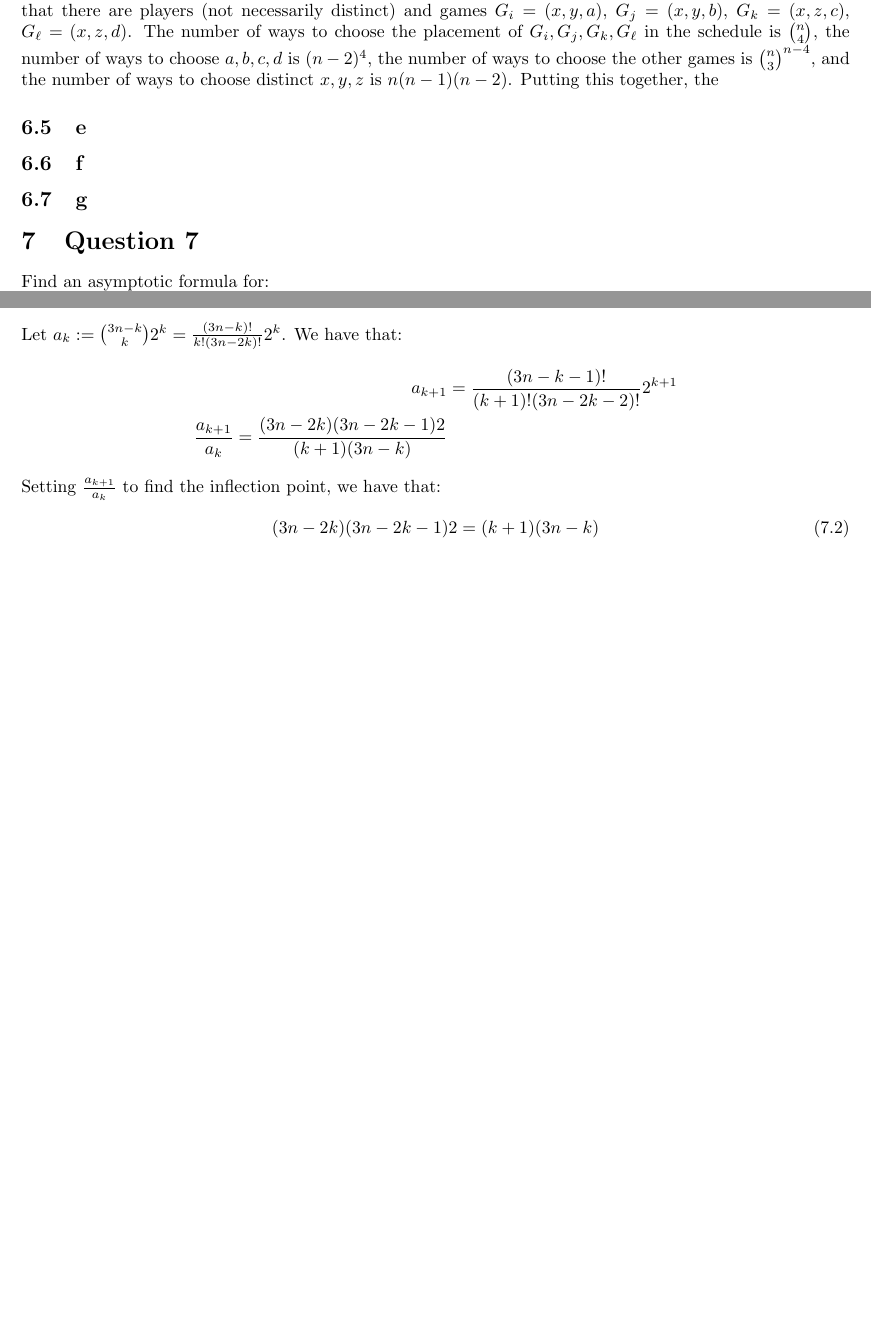
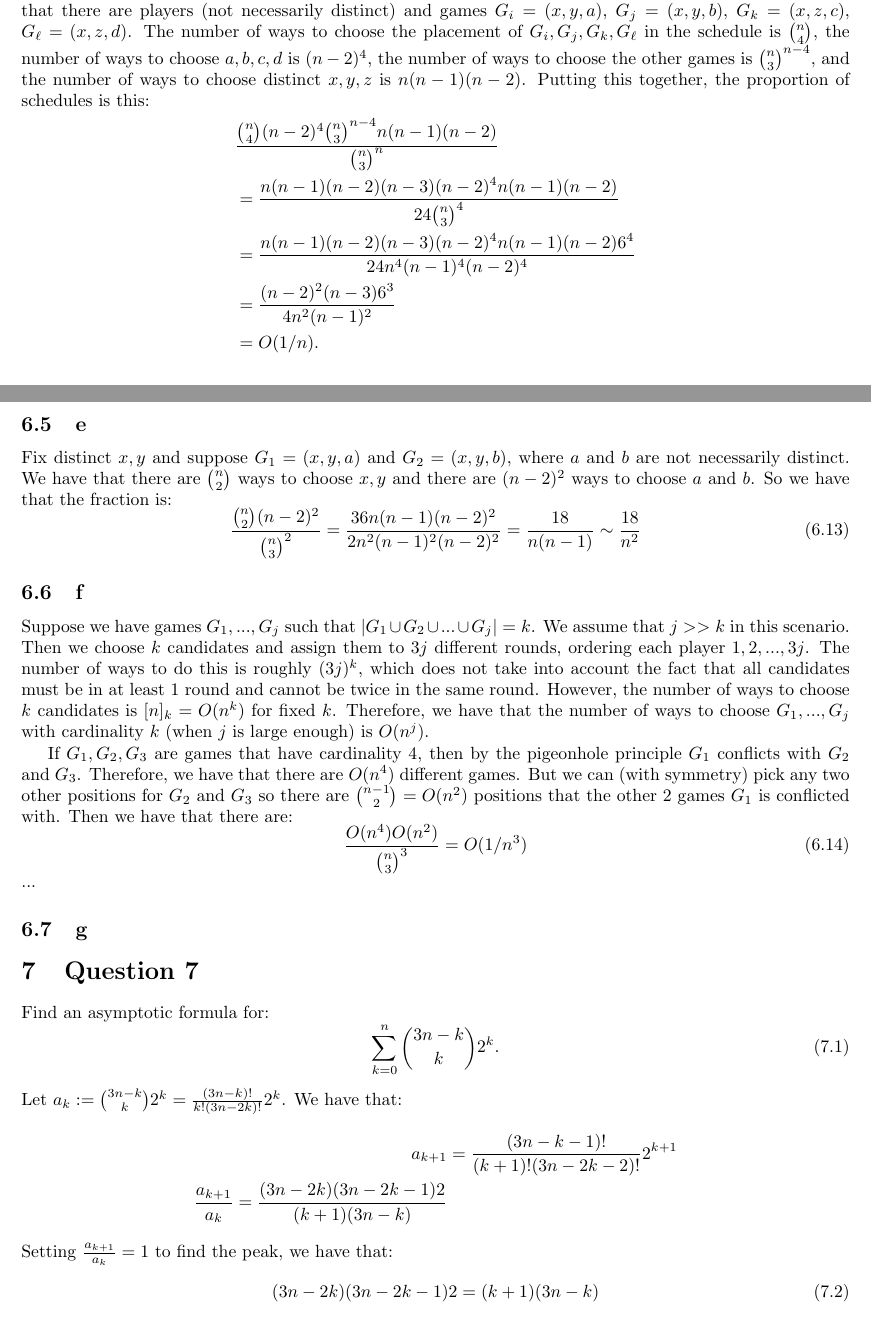
Before and after one commit to ErickLuu/Honours-Project-Notes, a LaTeX problem sheet (Notes/Combinatorics/Final Exam.tex): two parts of pages 3 and 4 of 8 before the commit and two parts of pages 3 and 4 of 9 after it, joined at a grey line, cut so that both start at the same text, the shorter picture padded with empty space. Compiled offline with pdfLaTeX.

Commit message:
txs auto checkin

```diff
--- a/Notes/Combinatorics/Final Exam.tex
+++ b/Notes/Combinatorics/Final Exam.tex
@@ -152,12 +152,29 @@ and as $k \sim \sqrt{n}$, so $k^2/n \sim 1$, then this becomes $e^{-21/2}$.
 
 \subsection{d}
 Fix distinct players $x, y, z$ such that $x$ has a conflict with $y$ and $x$ has a conflict with $z$. One scenario is that there are players (not necessarily distinct) and games $G_i = (x, y, a)$, $G_j = (x, y, b)$, $G_k = (x, z, c)$, $G_\ell = (x, z, d)$.
-The number of ways to choose the placement of $G_i, G_j, G_k, G_\ell$ in the schedule is $\binom{n}{4}$, the number of ways to choose $a, b, c, d$ is $(n - 2)^4$, the number of ways to choose the other games is $\binom{n}{3}^{n - 4}$, and the number of ways to choose distinct $x, y, z$ is $n(n - 1)(n-2)$. Putting this together, the
-
+The number of ways to choose the placement of $G_i, G_j, G_k, G_\ell$ in the schedule is $\binom{n}{4}$, the number of ways to choose $a, b, c, d$ is $(n - 2)^4$, the number of ways to choose the other games is $\binom{n}{3}^{n - 4}$, and the number of ways to choose distinct $x, y, z$ is $n(n - 1)(n-2)$. Putting this together, the proportion of schedules is this:
+\begin{align*}
+	&\frac{\binom{n}{4} (n-2)^4 \binom{n}{3}^{n - 4} n (n-1)(n-2)}{\binom{n}{3}^n}\\
+	&= \frac{n(n-1)(n-2)(n-3) (n-2)^4 n (n-1)(n-2)}{24 \binom{n}{3}^4}\\
+	&= \frac{n(n-1)(n-2)(n-3) (n-2)^4 n (n-1)(n-2) 6^4 }{24 n^4 (n-1)^4 (n-2)^4}\\
+	&= \frac{(n - 2)^2 (n - 3) 6^3}{4 n^2 (n-1)^2}\\
+	&= O(1/n).
+\end{align*}
 
 \subsection{e}
+Fix distinct $x, y$ and suppose $G_1 = (x, y, a)$ and $G_2 = (x, y, b)$, where $a $ and $b$ are not necessarily distinct. We have that there are $\binom{n}{2}$ ways to choose $x,y$ and there are $(n-2)^2$ ways to choose $a$ and $b$. So we have that the fraction is:
+\begin{equation}
+	\frac{\binom{n}{2} (n - 2)^2}{\binom{n}{3}^2} = \frac{36 n (n-1) (n-2)^2 }{2 n^2 (n-1)^2(n-2)^2} = \frac{18}{n (n-1)} \sim \frac{18}{n^2}
+\end{equation}
 
 \subsection{f}
+Suppose we have games $G_1, ..., G_j$ such that $|G_1 \cup G_2 \cup ... \cup G_j| = k$. We assume that $j >> k$ in this scenario. Then we choose $k$ candidates and assign them to $3j$ different rounds, ordering each player $1, 2, ..., 3j$. The number of ways to do this is roughly $(3j)^k$, which does not take into account the fact that all candidates must be in at least 1 round and cannot be twice in the same round. However, the number of ways to choose $k$ candidates is $[n]_k  = O(n^k)$ for fixed $k$. Therefore, we have that the number of ways to choose $G_1, ..., G_j$ with cardinality $k$ (when $j$ is large enough) is $O(n^j)$.
+\par
+If $G_1, G_2, G_3$ are games that have cardinality $4$, then by the pigeonhole principle $G_1$ conflicts with $G_2$ and $G_3$. Therefore, we have that there are $O(n^4)$ different games. But we can (with symmetry) pick any two other positions for $G_2$ and $G_3$ so there are $\binom{n - 1 }{2} = O(n^2)$ positions that the other 2 games $G_1$ is conflicted with. Then we have that there are:
+\begin{equation}
+	\frac{O(n^4) O(n^2)}{\binom{n}{3}^3} = O(1/n^3)
+\end{equation}
+...
 
 \subsection{g}
 \section{Question 7}
@@ -171,7 +188,7 @@ We have that:
 	a_{k + 1} &= \frac{(3n - k - 1)!}{(k + 1)! (3n - 2k - 2)!} 2^{k + 1}\\
 	\frac{a_{k + 1}}{a_k} = \frac{(3n - 2k)(3n - 2k - 1) 2}{(k + 1)(3n - k)}
 \end{align*}
-Setting $\frac{a_{k + 1}}{a_k}$ to find the inflection point, we have that:
+Setting $\frac{a_{k + 1}}{a_k} = 1$ to find the peak, we have that:
 \begin{equation}
 	(3n - 2k)(3n - 2k - 1) 2 = (k + 1)(3n - k)
 \end{equation}
```
